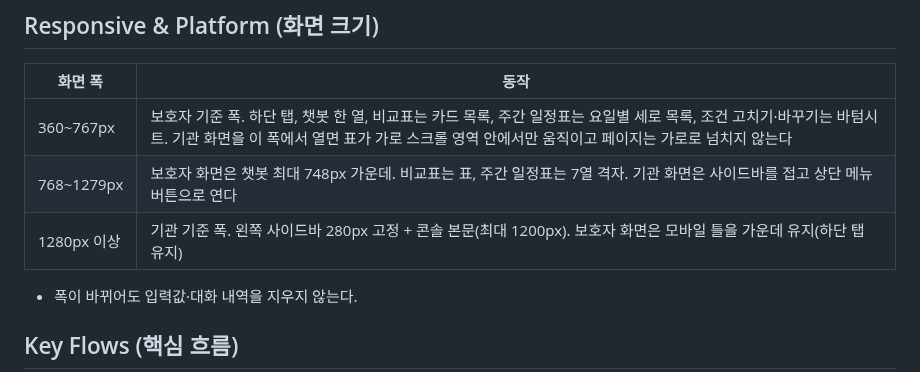
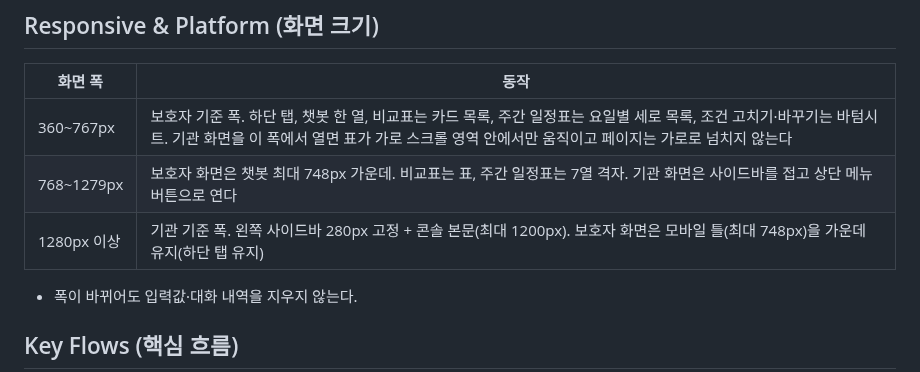
Before and after one commit to DaechulJung/EDUCONNECT, a Markdown page: docs/experience.md, the part around the change. Drawn GitHub-style.

Commit message:
docs(experience): 1280px 이상 보호자 모바일 틀에 "(최대 748px)" 해석 고정 (13:04Z 결정 78b98fbf, 의미 변경 없음·CHG 없음)
Co-Authored-By: Claude Opus 5.5 <noreply@anthropic.com>

```diff
--- a/docs/experience.md
+++ b/docs/experience.md
@@ -129,7 +129,7 @@ updated: 2026-10-10
 | --- | --- |
 | 360~767px | 보호자 기준 폭. 하단 탭, 챗봇 한 열, 비교표는 카드 목록, 주간 일정표는 요일별 세로 목록, 조건 고치기·바꾸기는 바텀시트. 기관 화면을 이 폭에서 열면 표가 가로 스크롤 영역 안에서만 움직이고 페이지는 가로로 넘치지 않는다 |
 | 768~1279px | 보호자 화면은 챗봇 최대 748px 가운데. 비교표는 표, 주간 일정표는 7열 격자. 기관 화면은 사이드바를 접고 상단 메뉴 버튼으로 연다 |
-| 1280px 이상 | 기관 기준 폭. 왼쪽 사이드바 280px 고정 + 콘솔 본문(최대 1200px). 보호자 화면은 모바일 틀을 가운데 유지(하단 탭 유지) |
+| 1280px 이상 | 기관 기준 폭. 왼쪽 사이드바 280px 고정 + 콘솔 본문(최대 1200px). 보호자 화면은 모바일 틀(최대 748px)을 가운데 유지(하단 탭 유지) |
 
 - 폭이 바뀌어도 입력값·대화 내역을 지우지 않는다.
 
```
